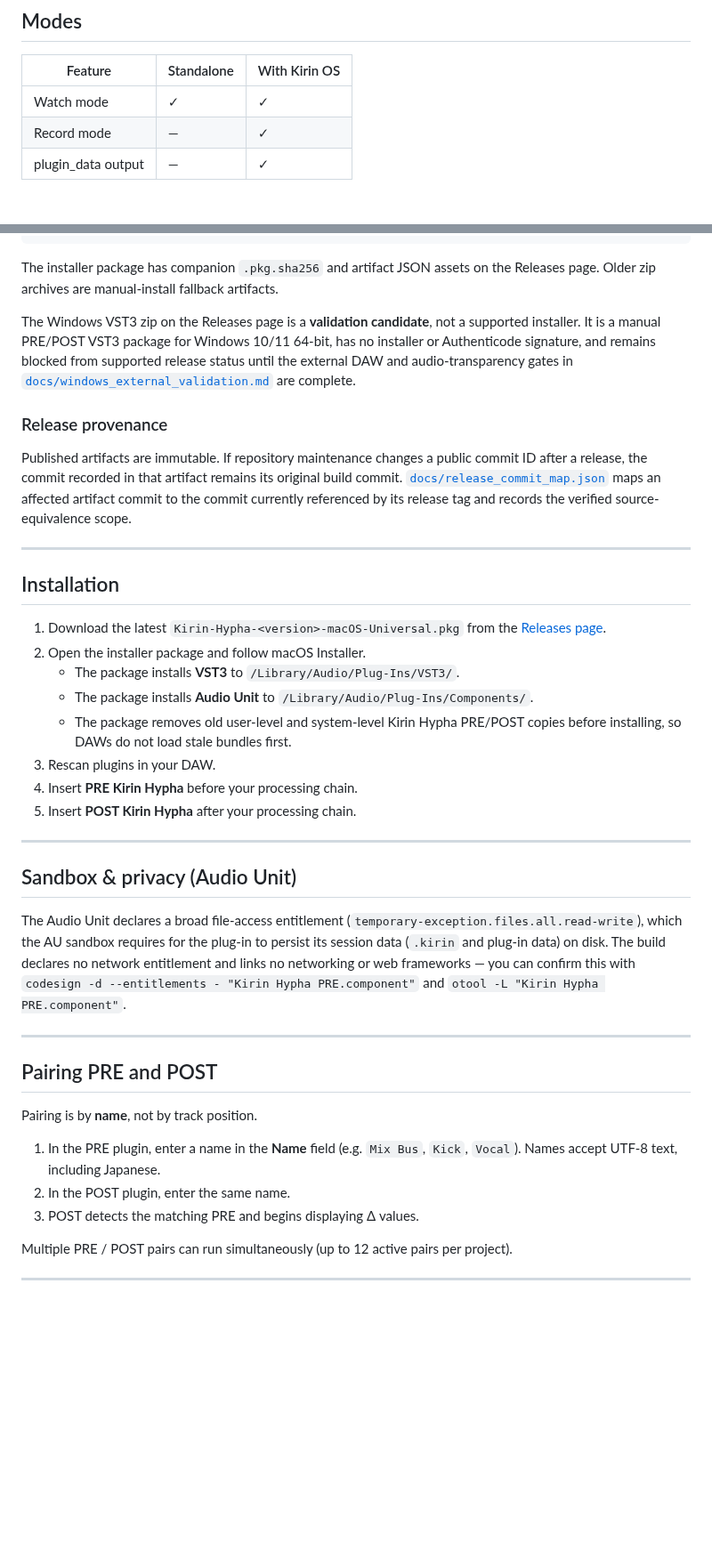
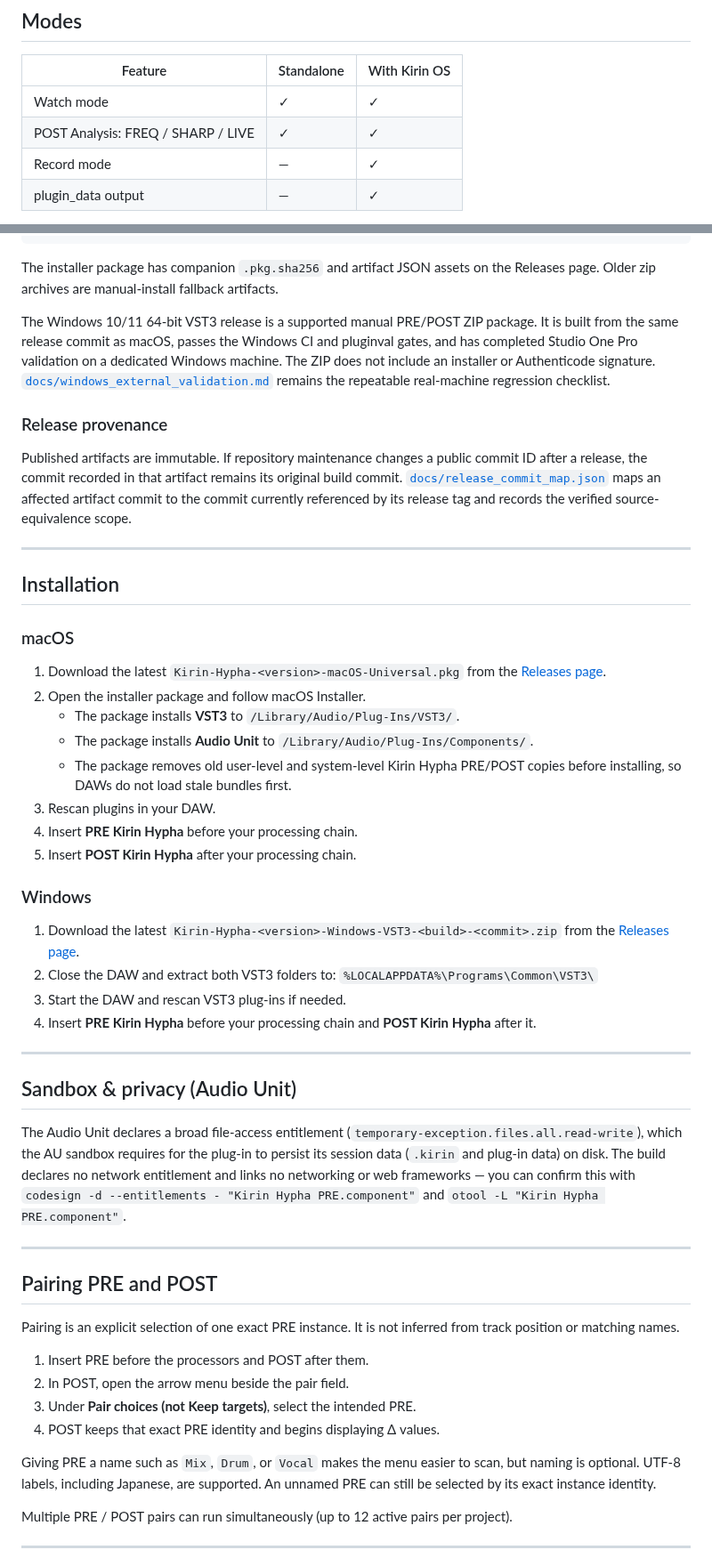
Before and after one commit to heyalohaloha/kirin_hypha, a Markdown page: README.md, 2 parts joined by grey strips. Shown at 89% size. Rendered like a GitHub page; blank space fills up the shorter version.

```diff
--- a/README.md
+++ b/README.md
@@ -44,6 +70,7 @@ Every metric is backed by a known-signal golden test: the expected values are de
 | Feature | Standalone | With Kirin OS |
 |---|---|---|
 | Watch mode | ✓ | ✓ |
+| POST Analysis: FREQ / SHARP / LIVE | ✓ | ✓ |
 | Record mode | — | ✓ |
 | plugin_data output | — | ✓ |
 
@@ -282,7 +309,11 @@ xattr -d com.apple.quarantine "Kirin-Hypha-<version>-macOS-Universal.pkg"
 
 The installer package has companion `.pkg.sha256` and artifact JSON assets on the Releases page. Older zip archives are manual-install fallback artifacts.
 
-The Windows VST3 zip on the Releases page is a **validation candidate**, not a supported installer. It is a manual PRE/POST VST3 package for Windows 10/11 64-bit, has no installer or Authenticode signature, and remains blocked from supported release status until the external DAW and audio-transparency gates in [`docs/windows_external_validation.md`](docs/windows_external_validation.md) are complete.
+The Windows 10/11 64-bit VST3 release is a supported manual PRE/POST ZIP package. It is built from the
+same release commit as macOS, passes the Windows CI and pluginval gates, and has completed Studio One
+Pro validation on a dedicated Windows machine. The ZIP does not include an installer or Authenticode
+signature. [`docs/windows_external_validation.md`](docs/windows_external_validation.md) remains the
+repeatable real-machine regression checklist.
 
 ### Release provenance
 
@@ -292,6 +323,8 @@ Published artifacts are immutable. If repository maintenance changes a public co
 
 ## Installation
 
+### macOS
+
 1. Download the latest `Kirin-Hypha-<version>-macOS-Universal.pkg` from the [Releases page](https://github.com/heyalohaloha/kirin_hypha/releases).
 2. Open the installer package and follow macOS Installer.
    - The package installs **VST3** to `/Library/Audio/Plug-Ins/VST3/`.
@@ -300,6 +333,15 @@ Published artifacts are immutable. If repository maintenance changes a public co
 3. Rescan plugins in your DAW.
 4. Insert **PRE Kirin Hypha** before your processing chain.
 5. Insert **POST Kirin Hypha** after your processing chain.
+
+### Windows
+
+1. Download the latest `Kirin-Hypha-<version>-Windows-VST3-<build>-<commit>.zip` from the
+   [Releases page](https://github.com/heyalohaloha/kirin_hypha/releases).
+2. Close the DAW and extract both VST3 folders to:
+   `%LOCALAPPDATA%\Programs\Common\VST3\`
+3. Start the DAW and rescan VST3 plug-ins if needed.
+4. Insert **PRE Kirin Hypha** before your processing chain and **POST Kirin Hypha** after it.
 
 ---
 
@@ -311,11 +353,17 @@ The Audio Unit declares a broad file-access entitlement (`temporary-exception.fi
 
 ## Pairing PRE and POST
 
-Pairing is by **name**, not by track position.
+Pairing is an explicit selection of one exact PRE instance. It is not inferred from track position or
+matching names.
 
-1. In the PRE plugin, enter a name in the **Name** field (e.g. `Mix Bus`, `Kick`, `Vocal`). Names accept UTF-8 text, including Japanese.
-2. In the POST plugin, enter the same name.
-3. POST detects the matching PRE and begins displaying Δ values.
+1. Insert PRE before the processors and POST after them.
+2. In POST, open the arrow menu beside the pair field.
+3. Under **Pair choices (not Keep targets)**, select the intended PRE.
+4. POST keeps that exact PRE identity and begins displaying Δ values.
+
+Giving PRE a name such as `Mix`, `Drum`, or `Vocal` makes the menu easier to scan, but naming is
+optional. UTF-8 labels, including Japanese, are supported. An unnamed PRE can still be selected by
+its exact instance identity.
 
 Multiple PRE / POST pairs can run simultaneously (up to 12 active pairs per project).
 
```
Also changed, not shown: other parts of README.md (+56 -24 lines), docs/hypha_invariants.md (+1 -0 lines), docs/windows_external_validation.md (+17 -9 lines), docs/media/kirin-hypha-freq.jpg (added), docs/media/kirin-hypha-live.jpg (added), docs/media/kirin-hypha-sharp.jpg (added), 13 other files.
